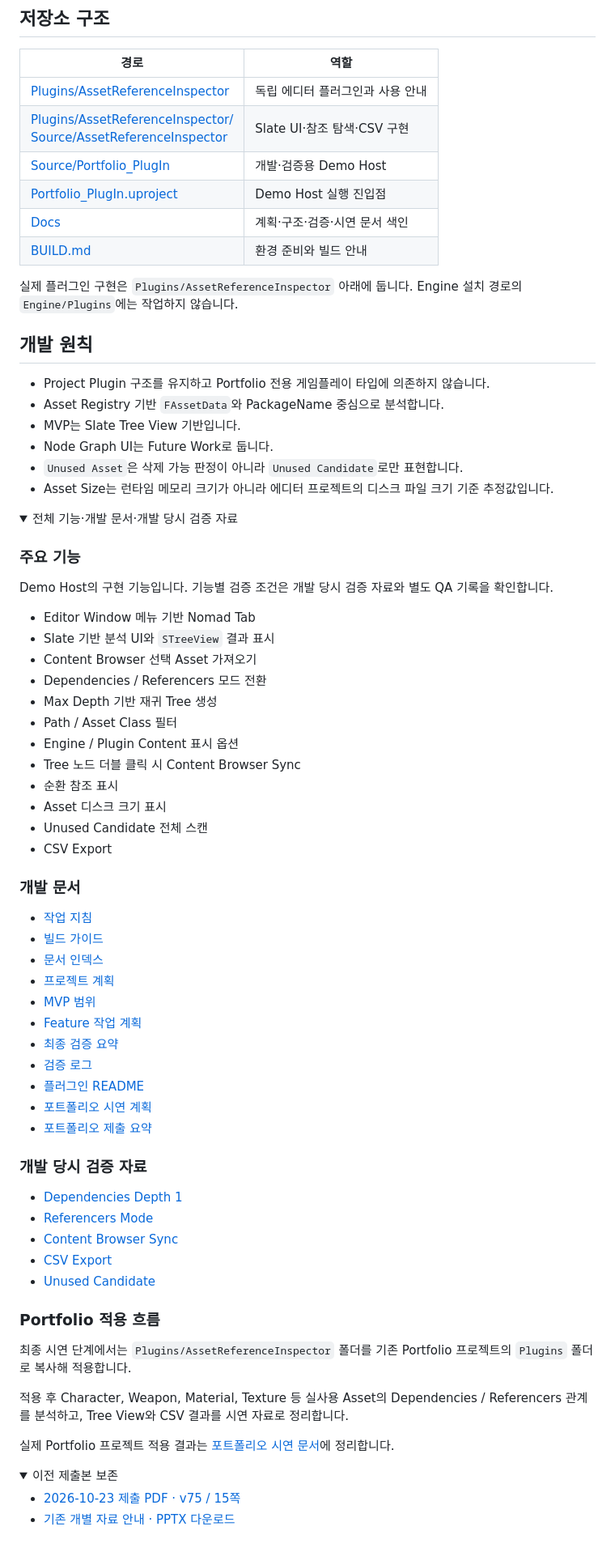
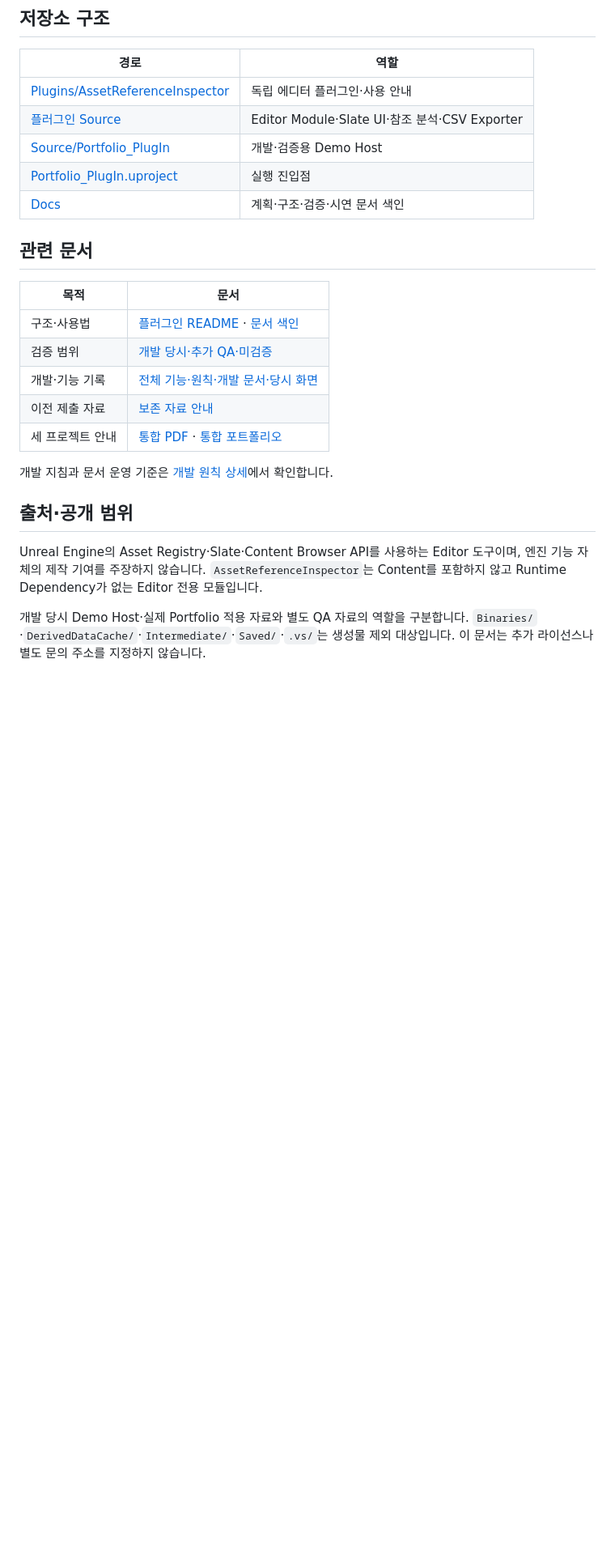
Before and after one commit to Razria93/Plugin_Portfolio_UE5.4, a Markdown page: README.md, the part around one of its changes. Shown at 81% size. GitHub-like rendering; folded sections open; blank space fills up the shorter version.

Commit message:
docs: 승인된 포트폴리오 README와 연결 자료 반영

```diff
--- a/README.md
+++ b/README.md
@@ -182,80 +252,35 @@ Unused Candidate 후보는 `Scan Unused Candidate`로 별도 스캔합니다.
 
 | 경로 | 역할 |
 | --- | --- |
-| [Plugins/AssetReferenceInspector](Plugins/AssetReferenceInspector/) | 독립 에디터 플러그인과 사용 안내 |
-| [Plugins/AssetReferenceInspector/<br>Source/AssetReferenceInspector](Plugins/AssetReferenceInspector/Source/AssetReferenceInspector/) | Slate UI·참조 탐색·CSV 구현 |
-| [Source/Portfolio_PlugIn](Source/Portfolio_PlugIn/) | 개발·검증용 Demo Host |
-| [Portfolio_PlugIn.uproject](Portfolio_PlugIn.uproject) | Demo Host 실행 진입점 |
-| [Docs](Docs/README_KR.md) | 계획·구조·검증·시연 문서 색인 |
-| [BUILD.md](BUILD.md) | 환경 준비와 빌드 안내 |
+| [Plugins/AssetReferenceInspector](https://github.com/Razria93/Plugin_Portfolio_UE5.4/tree/main/Plugins/AssetReferenceInspector) | 독립 에디터 플러그인·사용 안내 |
+| [플러그인 Source](https://github.com/Razria93/Plugin_Portfolio_UE5.4/tree/main/Plugins/AssetReferenceInspector/Source/AssetReferenceInspector) | Editor Module·Slate UI·참조 분석·CSV Exporter |
+| [Source/Portfolio_PlugIn](https://github.com/Razria93/Plugin_Portfolio_UE5.4/tree/main/Source/Portfolio_PlugIn) | 개발·검증용 Demo Host |
+| [Portfolio_PlugIn.uproject](https://github.com/Razria93/Plugin_Portfolio_UE5.4/blob/main/Portfolio_PlugIn.uproject) | 실행 진입점 |
+| [Docs](https://github.com/Razria93/Plugin_Portfolio_UE5.4/blob/main/Docs/README_KR.md) | 계획·구조·검증·시연 문서 색인 |
 
-실제 플러그인 구현은 `Plugins/AssetReferenceInspector` 아래에 둡니다. Engine 설치 경로의 `Engine/Plugins`에는 작업하지 않습니다.
+<a id="관련-자료"></a>
+<a id="documents"></a>
 
-## 개발 원칙
+## 관련 문서
 
-- Project Plugin 구조를 유지하고 Portfolio 전용 게임플레이 타입에 의존하지 않습니다.
-- Asset Registry 기반 `FAssetData`와 PackageName 중심으로 분석합니다.
-- MVP는 Slate Tree View 기반입니다.
-- Node Graph UI는 Future Work로 둡니다.
-- `Unused Asset`은 삭제 가능 판정이 아니라 `Unused Candidate`로만 표현합니다.
-- Asset Size는 런타임 메모리 크기가 아니라 에디터 프로젝트의 디스크 파일 크기 기준 추정값입니다.
+| 목적 | 문서 |
+| --- | --- |
+| 구조·사용법 | [플러그인 README](https://github.com/Razria93/Plugin_Portfolio_UE5.4/blob/main/Plugins/AssetReferenceInspector/README.md) · [문서 색인](https://github.com/Razria93/Plugin_Portfolio_UE5.4/blob/main/Docs/README_KR.md) |
+| 검증 범위 | [개발 당시·추가 QA·미검증](https://razria93.github.io/site/details/Plugin_Portfolio_UE5.4/portfolio-evidence/development/verification_scope/index.html) |
+| 개발·기능 기록 | [전체 기능·원칙·개발 문서·당시 화면](Docs/Portfolio/development-details.md) |
+| 이전 제출 자료 | [보존 자료 안내](Docs/Portfolio/history.md) |
+| 세 프로젝트 안내 | [통합 PDF](https://razria93.github.io/files/pdf/combined-review.pdf) · [통합 포트폴리오](https://razria93.github.io/) |
 
-<details>
-<summary>전체 기능·개발 문서·개발 당시 검증 자료</summary>
+<a id="개발-원칙"></a>
 
-### 주요 기능
+개발 지침과 문서 운영 기준은 [개발 원칙 상세](Docs/Portfolio/development-details.md#development-principles)에서 확인합니다.
 
-Demo Host의 구현 기능입니다. 기능별 검증 조건은 개발 당시 검증 자료와 별도 QA 기록을 확인합니다.
+<a id="sources"></a>
 
-- Editor Window 메뉴 기반 Nomad Tab
-- Slate 기반 분석 UI와 `STreeView` 결과 표시
-- Content Browser 선택 Asset 가져오기
-- Dependencies / Referencers 모드 전환
-- Max Depth 기반 재귀 Tree 생성
-- Path / Asset Class 필터
-- Engine / Plugin Content 표시 옵션
-- Tree 노드 더블 클릭 시 Content Browser Sync
-- 순환 참조 표시
-- Asset 디스크 크기 표시
-- Unused Candidate 전체 스캔
-- CSV Export
+<a id="출처공개-범위문의"></a>
 
-### 개발 문서
+## 출처·공개 범위
 
-- [작업 지침](AGENTS.md)
-- [빌드 가이드](BUILD.md)
-- [문서 인덱스](Docs/README_KR.md)
-- [프로젝트 계획](Docs/00_Overview/Project_Plan_KR.md)
-- [MVP 범위](Docs/00_Overview/MVP_Scope_KR.md)
-- [Feature 작업 계획](Docs/01_Planning/Feature_Work_Plan_KR.md)
-- [최종 검증 요약](Docs/03_Verification/Final_Verification_Summary_KR.md)
-- [검증 로그](Docs/03_Verification/Build_Verification_Log_KR.md)
-- [플러그인 README](Plugins/AssetReferenceInspector/README.md)
-- [포트폴리오 시연 계획](Docs/05_Demo/Portfolio_Demo_KR.md)
-- [포트폴리오 제출 요약](Docs/05_Demo/Portfolio_Submission_Summary_KR.md)
+Unreal Engine의 Asset Registry·Slate·Content Browser API를 사용하는 Editor 도구이며, 엔진 기능 자체의 제작 기여를 주장하지 않습니다. `AssetReferenceInspector`는 Content를 포함하지 않고 Runtime Dependency가 없는 Editor 전용 모듈입니다.
 
-### 개발 당시 검증 자료
-
-- [Dependencies Depth 1](Docs/03_Verification/Screenshots/feature_ari_dependencies_depth1/bp_dummy_dependencies.png)
-- [Referencers Mode](Docs/03_Verification/Screenshots/feature_ari_referencers_mode/referencers_t_dummy_color.png)
-- [Content Browser Sync](Docs/03_Verification/Screenshots/feature_ari_content_browser_sync/sync_m_dummy_from_dependencies.png)
-- [CSV Export](Docs/03_Verification/Screenshots/feature_ari_csv_export/csv_export_dependencies_success.png)
-- [Unused Candidate](Docs/03_Verification/Screenshots/feature_ari_unused_candidate_indicator/unused_candidates_all_project_content.png)
-
-### Portfolio 적용 흐름
-
-최종 시연 단계에서는 `Plugins/AssetReferenceInspector` 폴더를 기존 Portfolio 프로젝트의 `Plugins` 폴더로 복사해 적용합니다.
-
-적용 후 Character, Weapon, Material, Texture 등 실사용 Asset의 Dependencies / Referencers 관계를 분석하고, Tree View와 CSV 결과를 시연 자료로 정리합니다.
-
-실제 Portfolio 프로젝트 적용 결과는 [포트폴리오 시연 문서](Docs/05_Demo/Portfolio_Demo_KR.md)에 정리합니다.
-
-</details>
-
-<details>
-<summary>이전 제출본 보존</summary>
-
-- [2026-10-23 제출 PDF · v75 / 15쪽](https://razria93.github.io/Plugin_Portfolio_UE5.4/portfolio/files/plugin-portfolio-v75.pdf?v=20261023-nav1)
-- [기존 개별 자료 안내 · PPTX 다운로드](https://razria93.github.io/Plugin_Portfolio_UE5.4/)
-
-</details>
+개발 당시 Demo Host·실제 Portfolio 적용 자료와 별도 QA 자료의 역할을 구분합니다. `Binaries/`·`DerivedDataCache/`·`Intermediate/`·`Saved/`·`.vs/`는 생성물 제외 대상입니다. 이 문서는 추가 라이선스나 별도 문의 주소를 지정하지 않습니다.
```
Also changed, not shown: other parts of README.md (+168 -98 lines), Docs/Portfolio/development-details.md (added, +77 -0 lines), Docs/Portfolio/history.md (added, +6 -0 lines), assets/representative.png (added), 1 other file.
